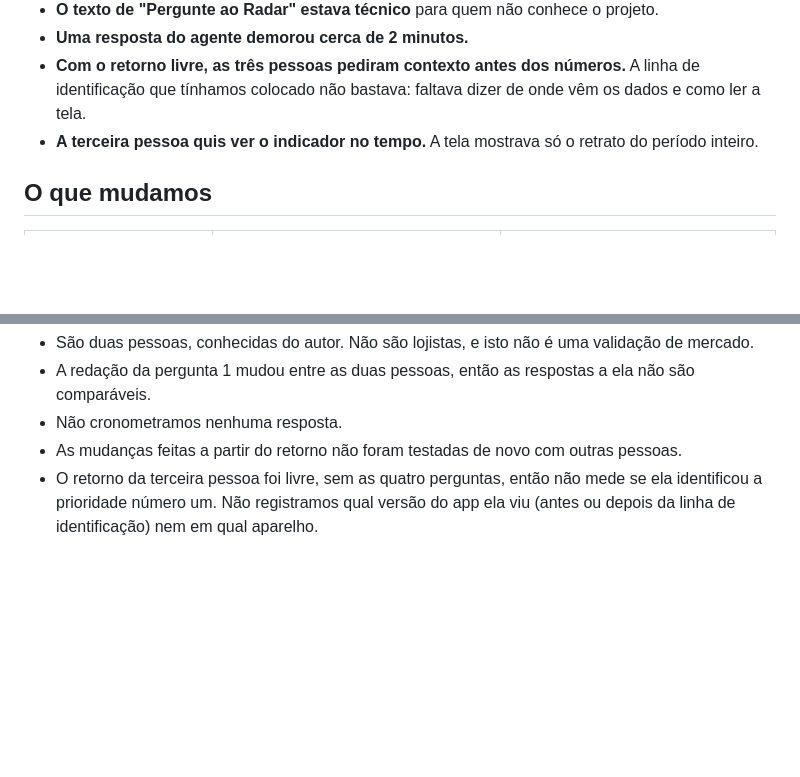
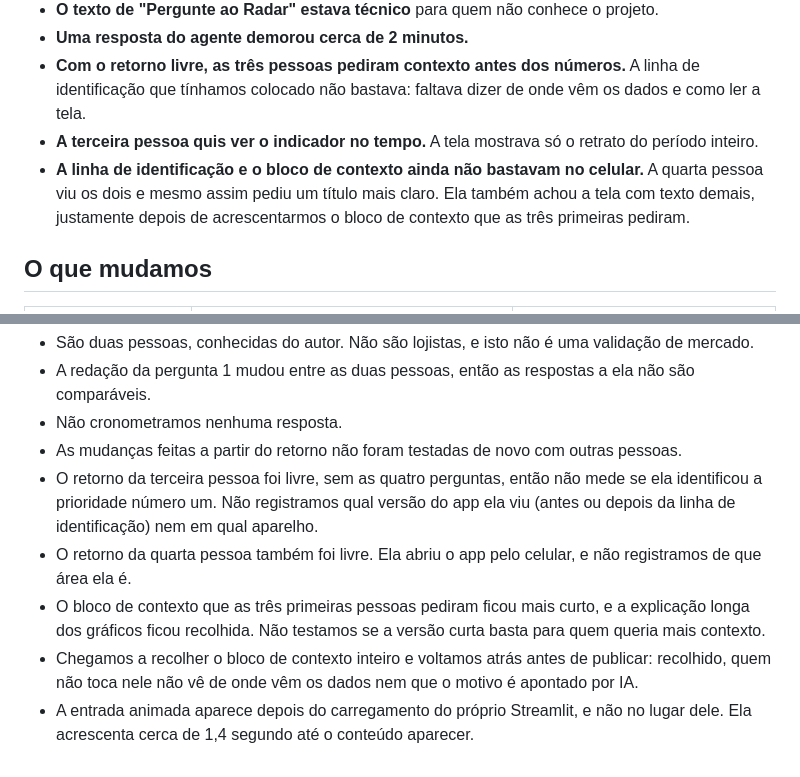
Before and after one commit to ClausMoreira/radar-de-avaliacoes, a Markdown page: docs/teste_de_clareza.md, 2 parts joined by grey strips. GitHub-like rendering; blank space fills up the shorter version.

```diff
--- a/docs/teste_de_clareza.md
+++ b/docs/teste_de_clareza.md
@@ -52,6 +62,7 @@ Uma terceira pessoa, também conhecida do autor, recebeu o mesmo link e responde
 - **Uma resposta do agente demorou cerca de 2 minutos.**
 - **Com o retorno livre, as três pessoas pediram contexto antes dos números.** A linha de identificação que tínhamos colocado não bastava: faltava dizer de onde vêm os dados e como ler a tela.
 - **A terceira pessoa quis ver o indicador no tempo.** A tela mostrava só o retrato do período inteiro.
+- **A linha de identificação e o bloco de contexto ainda não bastavam no celular.** A quarta pessoa viu os dois e mesmo assim pediu um título mais claro. Ela também achou a tela com texto demais, justamente depois de acrescentarmos o bloco de contexto que as três primeiras pediram.
 
 ## O que mudamos
 
@@ -80,3 +95,7 @@ Uma terceira pessoa, também conhecida do autor, recebeu o mesmo link e responde
 - Não cronometramos nenhuma resposta.
 - As mudanças feitas a partir do retorno não foram testadas de novo com outras pessoas.
 - O retorno da terceira pessoa foi livre, sem as quatro perguntas, então não mede se ela identificou a prioridade número um. Não registramos qual versão do app ela viu (antes ou depois da linha de identificação) nem em qual aparelho.
+- O retorno da quarta pessoa também foi livre. Ela abriu o app pelo celular, e não registramos de que área ela é.
+- O bloco de contexto que as três primeiras pessoas pediram ficou mais curto, e a explicação longa dos gráficos ficou recolhida. Não testamos se a versão curta basta para quem queria mais contexto.
+- Chegamos a recolher o bloco de contexto inteiro e voltamos atrás antes de publicar: recolhido, quem não toca nele não vê de onde vêm os dados nem que o motivo é apontado por IA.
+- A entrada animada aparece depois do carregamento do próprio Streamlit, e não no lugar dele. Ela acrescenta cerca de 1,4 segundo até o conteúdo aparecer.
```
Also changed, not shown: other parts of docs/teste_de_clareza.md (+15 -1 lines), README.md (+1 -1 lines), docs/imagens/app_prioridades.png, 2 other files.
